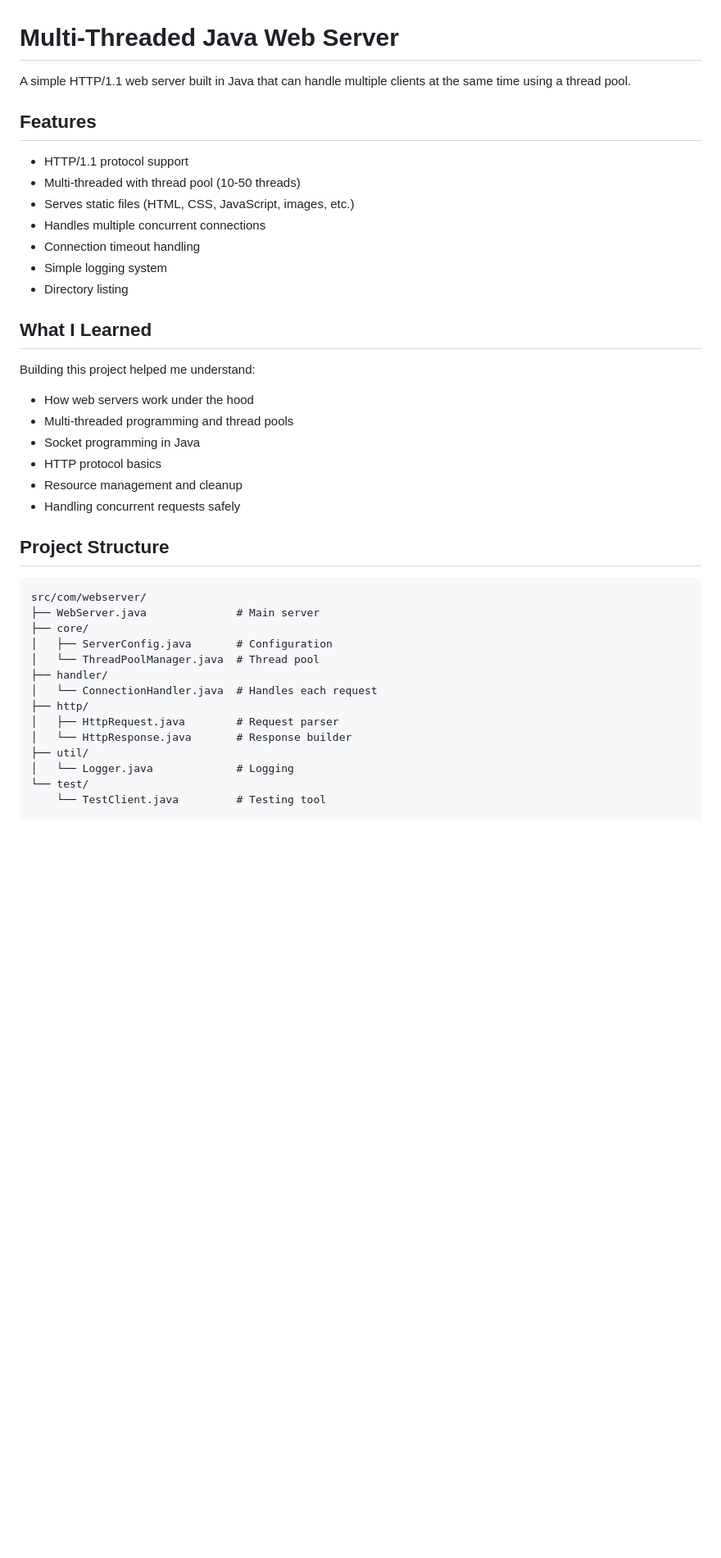
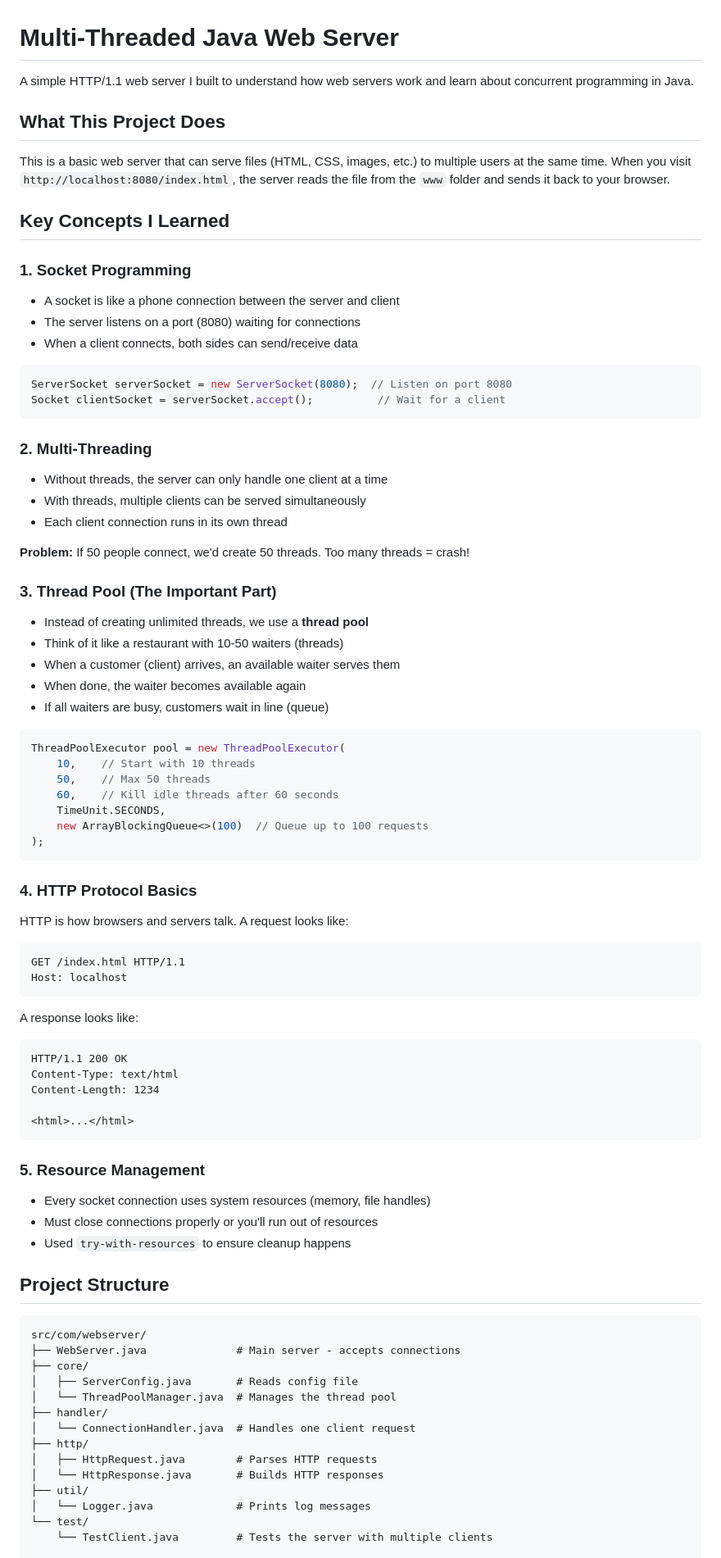
Before and after one commit to sreenivasivbieb/multithreaded_webserver, a Markdown page: high-performance-webserver/README.md, the part around the change printed below. Shown: that part at 82% size. GitHub-like rendering; blank space fills up the shorter version.

Commit message:
Rewrite README with focus on learning concepts and simplicity

````diff
--- a/high-performance-webserver/README.md
+++ b/high-performance-webserver/README.md
@@ -1,42 +1,83 @@
 # Multi-Threaded Java Web Server
 
-A simple HTTP/1.1 web server built in Java that can handle multiple clients at the same time using a thread pool.
+A simple HTTP/1.1 web server I built to understand how web servers work and learn about concurrent programming in Java.
 
-## Features
+## What This Project Does
 
-- HTTP/1.1 protocol support
-- Multi-threaded with thread pool (10-50 threads)
-- Serves static files (HTML, CSS, JavaScript, images, etc.)
-- Handles multiple concurrent connections
-- Connection timeout handling
-- Simple logging system
-- Directory listing
+This is a basic web server that can serve files (HTML, CSS, images, etc.) to multiple users at the same time. When you visit `http://localhost:8080/index.html`, the server reads the file from the `www` folder and sends it back to your browser.
 
-## What I Learned
+## Key Concepts I Learned
 
-Building this project helped me understand:
-- How web servers work under the hood
-- Multi-threaded programming and thread pools
-- Socket programming in Java
-- HTTP protocol basics
-- Resource management and cleanup
-- Handling concurrent requests safely
+### 1. Socket Programming
+- A socket is like a phone connection between the server and client
+- The server listens on a port (8080) waiting for connections
+- When a client connects, both sides can send/receive data
+
+```java
+ServerSocket serverSocket = new ServerSocket(8080);  // Listen on port 8080
+Socket clientSocket = serverSocket.accept();          // Wait for a client
+```
+
+### 2. Multi-Threading
+- Without threads, the server can only handle one client at a time
+- With threads, multiple clients can be served simultaneously
+- Each client connection runs in its own thread
+
+**Problem:** If 50 people connect, we'd create 50 threads. Too many threads = crash!
+
+### 3. Thread Pool (The Important Part)
+- Instead of creating unlimited threads, we use a **thread pool**
+- Think of it like a restaurant with 10-50 waiters (threads)
+- When a customer (client) arrives, an available waiter serves them
+- When done, the waiter becomes available again
+- If all waiters are busy, customers wait in line (queue)
+
+```java
+ThreadPoolExecutor pool = new ThreadPoolExecutor(
+    10,    // Start with 10 threads
+    50,    // Max 50 threads
+    60,    // Kill idle threads after 60 seconds
+    TimeUnit.SECONDS,
+    new ArrayBlockingQueue<>(100)  // Queue up to 100 requests
+);
+```
+
+### 4. HTTP Protocol Basics
+HTTP is how browsers and servers talk. A request looks like:
+```
+GET /index.html HTTP/1.1
+Host: localhost
+```
+
+A response looks like:
+```
+HTTP/1.1 200 OK
+Content-Type: text/html
+Content-Length: 1234
+
+<html>...</html>
+```
+
+### 5. Resource Management
+- Every socket connection uses system resources (memory, file handles)
+- Must close connections properly or you'll run out of resources
+- Used `try-with-resources` to ensure cleanup happens
 
 ## Project Structure
 
 ```
 src/com/webserver/
-├── WebServer.java              # Main server
+├── WebServer.java              # Main server - accepts connections
 ├── core/
-│   ├── ServerConfig.java       # Configuration
-│   └── ThreadPoolManager.java  # Thread pool
+│   ├── ServerConfig.java       # Reads config file
+│   └── ThreadPoolManager.java  # Manages the thread pool
 ├── handler/
-│   └── ConnectionHandler.java  # Handles each request
+│   └── ConnectionHandler.java  # Handles one client request
 ├── http/
-│   ├── HttpRequest.java        # Request parser
-│   └── HttpResponse.java       # Response builder
+│   ├── HttpRequest.java        # Parses HTTP requests
+│   └── HttpResponse.java       # Builds HTTP responses
 ├── util/
-│   └── Logger.java             # Logging
+│   └── Logger.java             # Prints log messages
 └── test/
-    └── TestClient.java         # Testing tool
+    └── TestClient.java         # Tests the server with multiple clients
 
````
Also changed, not shown: other parts of high-performance-webserver/README.md (+85 -139 lines).
